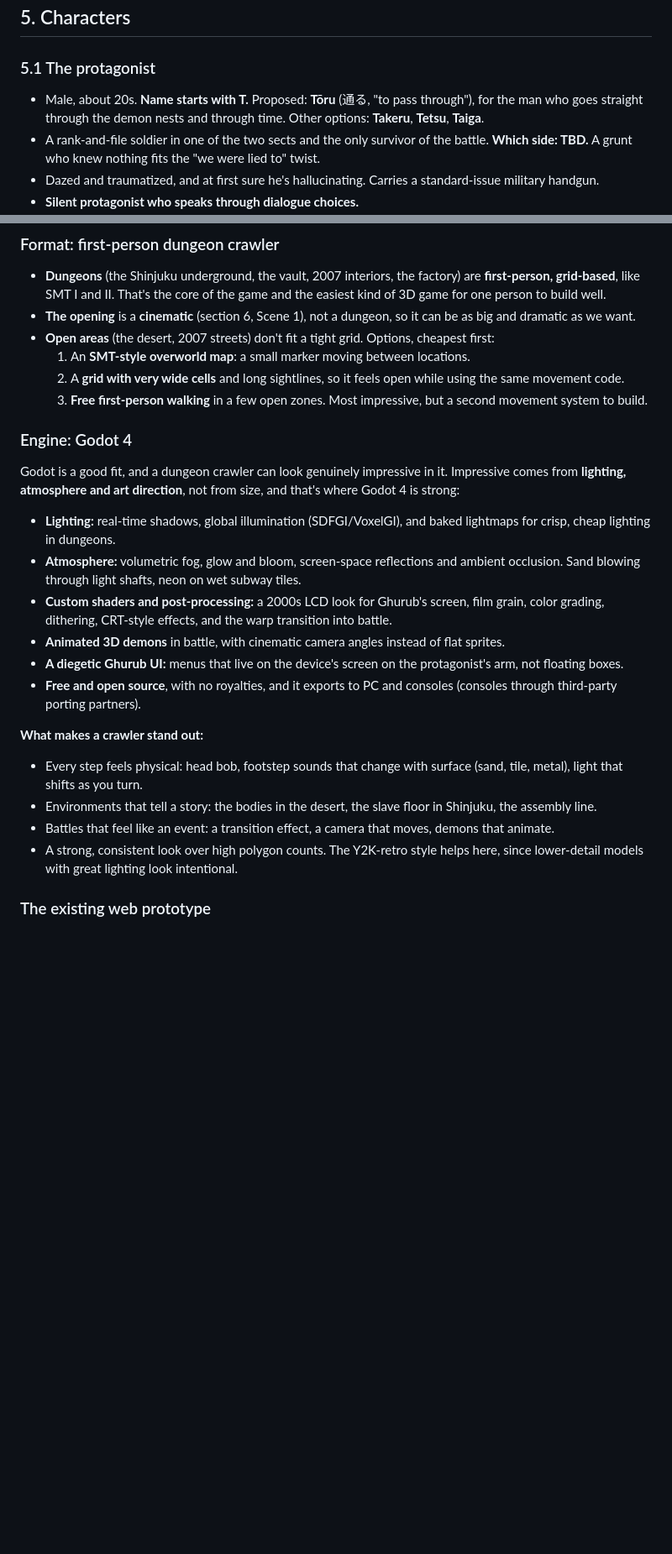
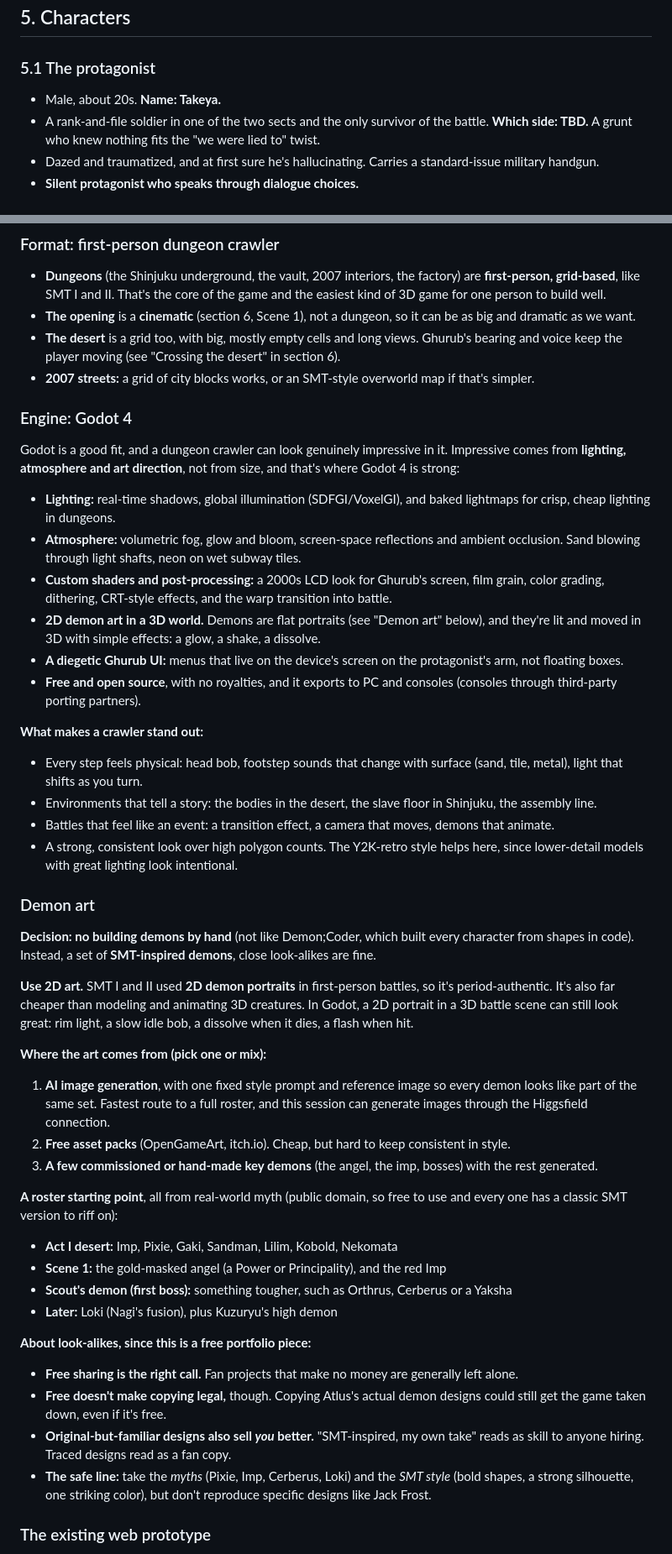
Before and after one commit to jakeleinenmarketing-collab/general, a Markdown page: ghurub/DESIGN.md, 2 parts joined by grey strips. Shown at 84% size. Drawn GitHub-style; blank space fills up the shorter version.

```diff
--- a/ghurub/DESIGN.md
+++ b/ghurub/DESIGN.md
@@ -172,7 +173,7 @@ That's the whole arc: one scene and a handful of lines. For players who notice,
 ## 5. Characters
 
 ### 5.1 The protagonist
-- Male, about 20s. **Name starts with T.** Proposed: **Tōru** (通る, "to pass through"), for the man who goes straight through the demon nests and through time. Other options: **Takeru**, **Tetsu**, **Taiga**.
+- Male, about 20s. **Name: Takeya.**
 - A rank-and-file soldier in one of the two sects and the only survivor of the battle. **Which side: TBD.** A grunt who knew nothing fits the "we were lied to" twist.
 - Dazed and traumatized, and at first sure he's hallucinating. Carries a standard-issue military handgun.
 - **Silent protagonist who speaks through dialogue choices.**
@@ -527,17 +546,15 @@ Kept here so nothing is lost.
 ### Format: first-person dungeon crawler
 - **Dungeons** (the Shinjuku underground, the vault, 2007 interiors, the factory) are **first-person, grid-based**, like SMT I and II. That's the core of the game and the easiest kind of 3D game for one person to build well.
 - **The opening** is a **cinematic** (section 6, Scene 1), not a dungeon, so it can be as big and dramatic as we want.
-- **Open areas** (the desert, 2007 streets) don't fit a tight grid. Options, cheapest first:
-  1. An **SMT-style overworld map**: a small marker moving between locations.
-  2. A **grid with very wide cells** and long sightlines, so it feels open while using the same movement code.
-  3. **Free first-person walking** in a few open zones. Most impressive, but a second movement system to build.
+- **The desert** is a grid too, with big, mostly empty cells and long views. Ghurub's bearing and voice keep the player moving (see "Crossing the desert" in section 6).
+- **2007 streets:** a grid of city blocks works, or an SMT-style overworld map if that's simpler.
 
 ### Engine: Godot 4
 Godot is a good fit, and a dungeon crawler can look genuinely impressive in it. Impressive comes from **lighting, atmosphere and art direction**, not from size, and that's where Godot 4 is strong:
 - **Lighting:** real-time shadows, global illumination (SDFGI/VoxelGI), and baked lightmaps for crisp, cheap lighting in dungeons.
 - **Atmosphere:** volumetric fog, glow and bloom, screen-space reflections and ambient occlusion. Sand blowing through light shafts, neon on wet subway tiles.
 - **Custom shaders and post-processing:** a 2000s LCD look for Ghurub's screen, film grain, color grading, dithering, CRT-style effects, and the warp transition into battle.
-- **Animated 3D demons** in battle, with cinematic camera angles instead of flat sprites.
+- **2D demon art in a 3D world.** Demons are flat portraits (see "Demon art" below), and they're lit and moved in 3D with simple effects: a glow, a shake, a dissolve.
 - **A diegetic Ghurub UI:** menus that live on the device's screen on the protagonist's arm, not floating boxes.
 - **Free and open source**, with no royalties, and it exports to PC and consoles (consoles through third-party porting partners).
 
@@ -547,5 +564,28 @@ Godot is a good fit, and a dungeon crawler can look genuinely impressive in it.
 - Battles that feel like an event: a transition effect, a camera that moves, demons that animate.
 - A strong, consistent look over high polygon counts. The Y2K-retro style helps here, since lower-detail models with great lighting look intentional.
 
+### Demon art
+
+**Decision: no building demons by hand** (not like Demon;Coder, which built every character from shapes in code). Instead, a set of **SMT-inspired demons**, close look-alikes are fine.
+
+**Use 2D art.** SMT I and II used **2D demon portraits** in first-person battles, so it's period-authentic. It's also far cheaper than modeling and animating 3D creatures. In Godot, a 2D portrait in a 3D battle scene can still look great: rim light, a slow idle bob, a dissolve when it dies, a flash when hit.
+
+**Where the art comes from (pick one or mix):**
+1. **AI image generation**, with one fixed style prompt and reference image so every demon looks like part of the same set. Fastest route to a full roster, and this session can generate images through the Higgsfield connection.
+2. **Free asset packs** (OpenGameArt, itch.io). Cheap, but hard to keep consistent in style.
+3. **A few commissioned or hand-made key demons** (the angel, the imp, bosses) with the rest generated.
+
+**A roster starting point**, all from real-world myth (public domain, so free to use and every one has a classic SMT version to riff on):
+- **Act I desert:** Imp, Pixie, Gaki, Sandman, Lilim, Kobold, Nekomata
+- **Scene 1:** the gold-masked angel (a Power or Principality), and the red Imp
+- **Scout's demon (first boss):** something tougher, such as Orthrus, Cerberus or a Yaksha
+- **Later:** Loki (Nagi's fusion), plus Kuzuryu's high demon
+
+**About look-alikes, since this is a free portfolio piece:**
+- **Free sharing is the right call.** Fan projects that make no money are generally left alone.
+- **Free doesn't make copying legal,** though. Copying Atlus's actual demon designs could still get the game taken down, even if it's free.
+- **Original-but-familiar designs also sell *you* better.** "SMT-inspired, my own take" reads as skill to anyone hiring. Traced designs read as a fan copy.
+- **The safe line:** take the *myths* (Pixie, Imp, Cerberus, Loki) and the *SMT style* (bold shapes, a strong silhouette, one striking color), but don't reproduce specific designs like Jack Frost.
+
 ### The existing web prototype
 `demon-coder-web/` in this repo is a Three.js browser test of a different game. Switching to Godot means starting the code over, but that build is still useful as a reference for the retro look, the battle transition and the grid movement.
```
Also changed, not shown: other parts of ghurub/DESIGN.md (+23 -4 lines).
